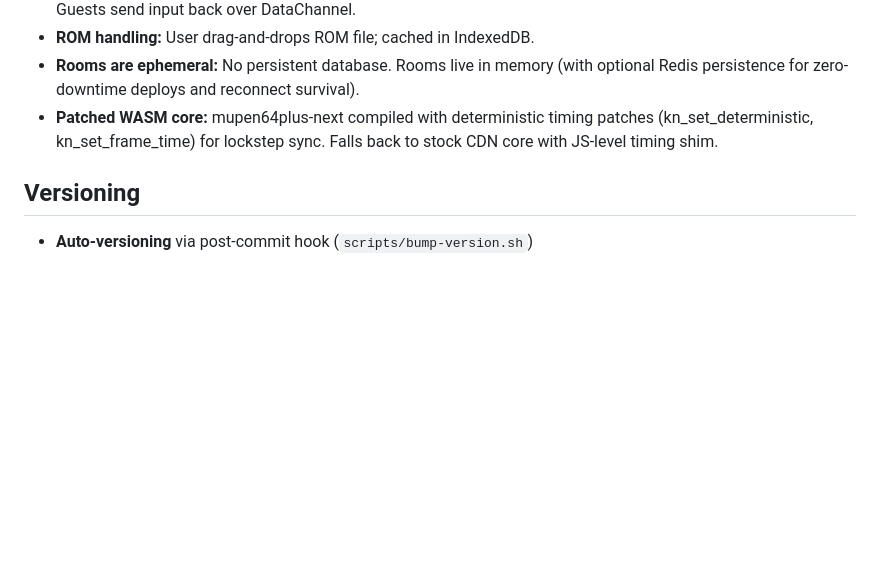
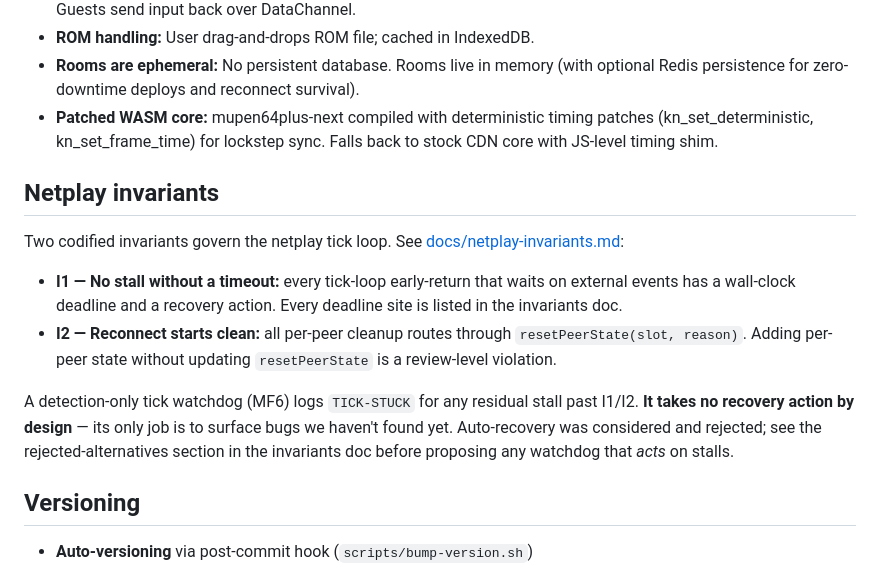
Before and after one commit to kwilson21/kaillera-next, a Markdown page: CLAUDE.md, the part around the change. Rendered like a GitHub page; blank space fills up the shorter version.

```diff
--- a/CLAUDE.md
+++ b/CLAUDE.md
@@ -157,6 +157,24 @@ All events go through the default Socket.IO namespace (`/`).
   (kn_set_deterministic, kn_set_frame_time) for lockstep sync. Falls back to stock
   CDN core with JS-level timing shim.
 
+## Netplay invariants
+
+Two codified invariants govern the netplay tick loop. See
+[docs/netplay-invariants.md](docs/netplay-invariants.md):
+
+- **I1 — No stall without a timeout:** every tick-loop early-return that
+  waits on external events has a wall-clock deadline and a recovery
+  action. Every deadline site is listed in the invariants doc.
+- **I2 — Reconnect starts clean:** all per-peer cleanup routes through
+  `resetPeerState(slot, reason)`. Adding per-peer state without updating
+  `resetPeerState` is a review-level violation.
+
+A detection-only tick watchdog (MF6) logs `TICK-STUCK` for any residual
+stall past I1/I2. **It takes no recovery action by design** — its only
+job is to surface bugs we haven't found yet. Auto-recovery was
+considered and rejected; see the rejected-alternatives section in the
+invariants doc before proposing any watchdog that *acts* on stalls.
+
 ## Versioning
 
 - **Auto-versioning** via post-commit hook (`scripts/bump-version.sh`)
```
Also changed, not shown: docs/netplay-invariants.md (added, +133 -0 lines).
